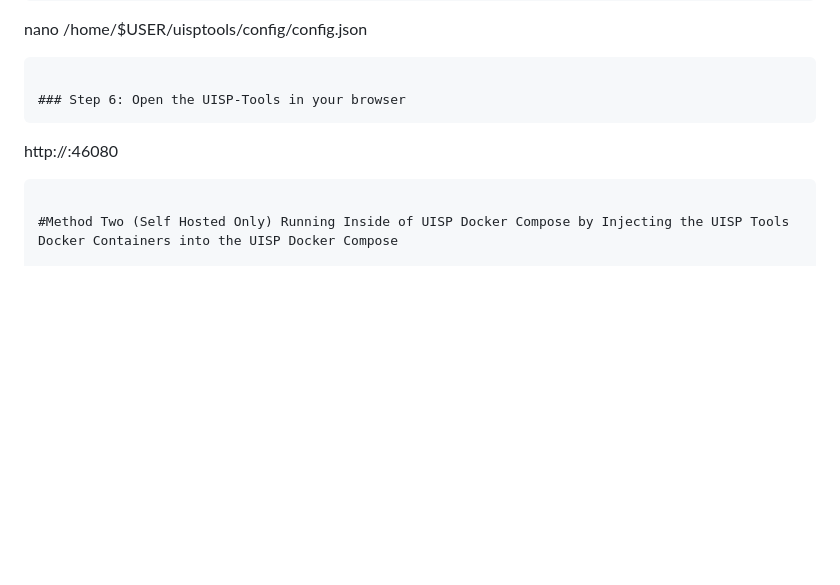
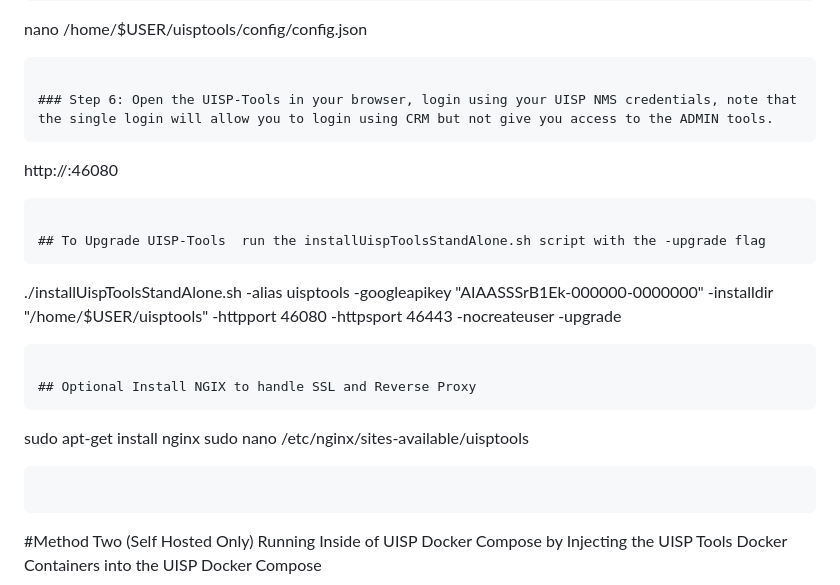
Before and after one commit to Andrewiski/UISP-Tools, a Markdown page: README.md, the part around the change. Rendered like a GitHub page; blank space fills up the shorter version.

````diff
--- a/README.md
+++ b/README.md
@@ -42,9 +42,21 @@ curl -H 'Cache-Control: no-cache, no-store' -sL https://raw.githubusercontent.co
   nano /home/$USER/uisptools/config/config.json
 ```
 
-### Step 6: Open the UISP-Tools in your browser
+### Step 6: Open the UISP-Tools in your browser, login using your UISP NMS credentials, note that the single login will allow you to login using CRM but not give you access to the ADMIN tools.
 ```
   http://<your-uisptools-hostname>:46080
+```
+
+## To Upgrade UISP-Tools  run the installUispToolsStandAlone.sh script with the -upgrade flag
+```
+  ./installUispToolsStandAlone.sh -alias uisptools -googleapikey "AIAASSSrB1Ek-000000-0000000" -installdir "/home/$USER/uisptools" -httpport 46080 -httpsport 46443 -nocreateuser -upgrade
+```
+
+## Optional Install NGIX to handle SSL and Reverse Proxy
+```
+  sudo apt-get install nginx
+  sudo nano /etc/nginx/sites-available/uisptools
+```
 ```
 
 #Method Two (Self Hosted Only) Running Inside of UISP Docker Compose by Injecting the UISP Tools Docker Containers into the UISP Docker Compose
````
